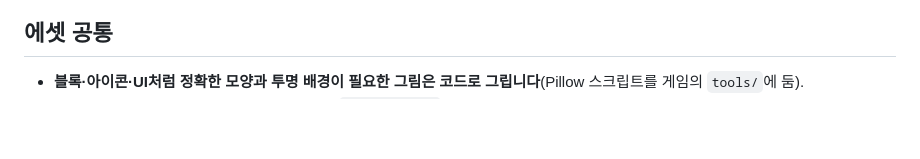
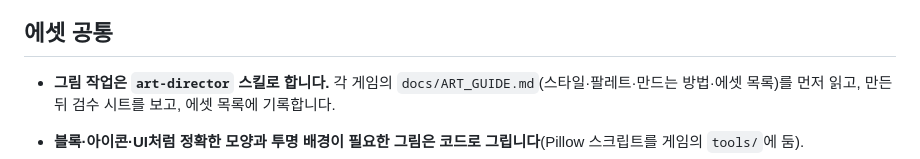
Before and after one commit to lmo0317/block, a Markdown page: CLAUDE.md, the part around the change. GitHub-like rendering; blank space fills up the shorter version.

Commit message:
docs: art guide for skyline and the art-director workflow
Co-Authored-By: Claude Opus 5.5 <noreply@anthropic.com>

```diff
--- a/CLAUDE.md
+++ b/CLAUDE.md
@@ -49,6 +49,8 @@
 
 ## 에셋 공통
 
+- **그림 작업은 `art-director` 스킬로 합니다.** 각 게임의 `docs/ART_GUIDE.md`(스타일·팔레트·만드는 방법·에셋 목록)를 먼저 읽고, 만든 뒤 검수 시트를 보고, 에셋 목록에 기록합니다.
+
 - **블록·아이콘·UI처럼 정확한 모양과 투명 배경이 필요한 그림은 코드로 그립니다**(Pillow 스크립트를 게임의 `tools/`에 둠).
 - **배경·일러스트는 Gemini로 그릴 수 있습니다**(`gemini-image` 스킬/서브에이전트). 결과는 배경이 채워진 정사각형 JPG이고 한글 글자는 자주 틀립니다. 게임 안에서는 은은하게 써야 합니다 — 화려한 배경은 "홍보 이미지 같다"는 피드백을 받았습니다.
 - **효과음은 코드로 합성합니다.** 음정마다 파일을 따로 만들고 파일마다 -6dBFS로 맞춰, 겹쳐 재생해도 찢어지지 않게 합니다. 재생할 때 음정을 크게 올리지 않습니다. (agy에는 사운드 생성 기능이 없습니다.)
```
Also changed, not shown: skyline/docs/ART_GUIDE.md (added, +71 -0 lines).
